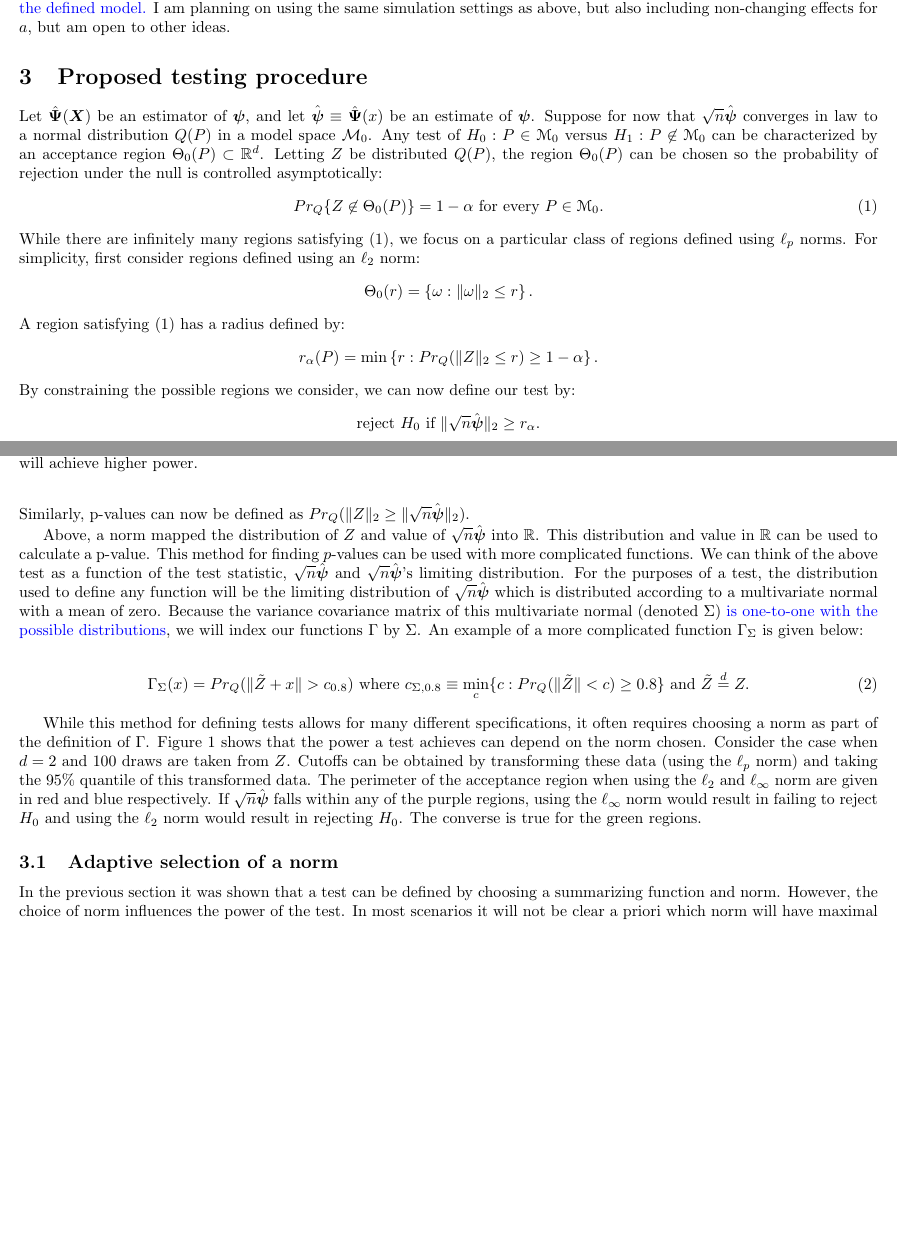
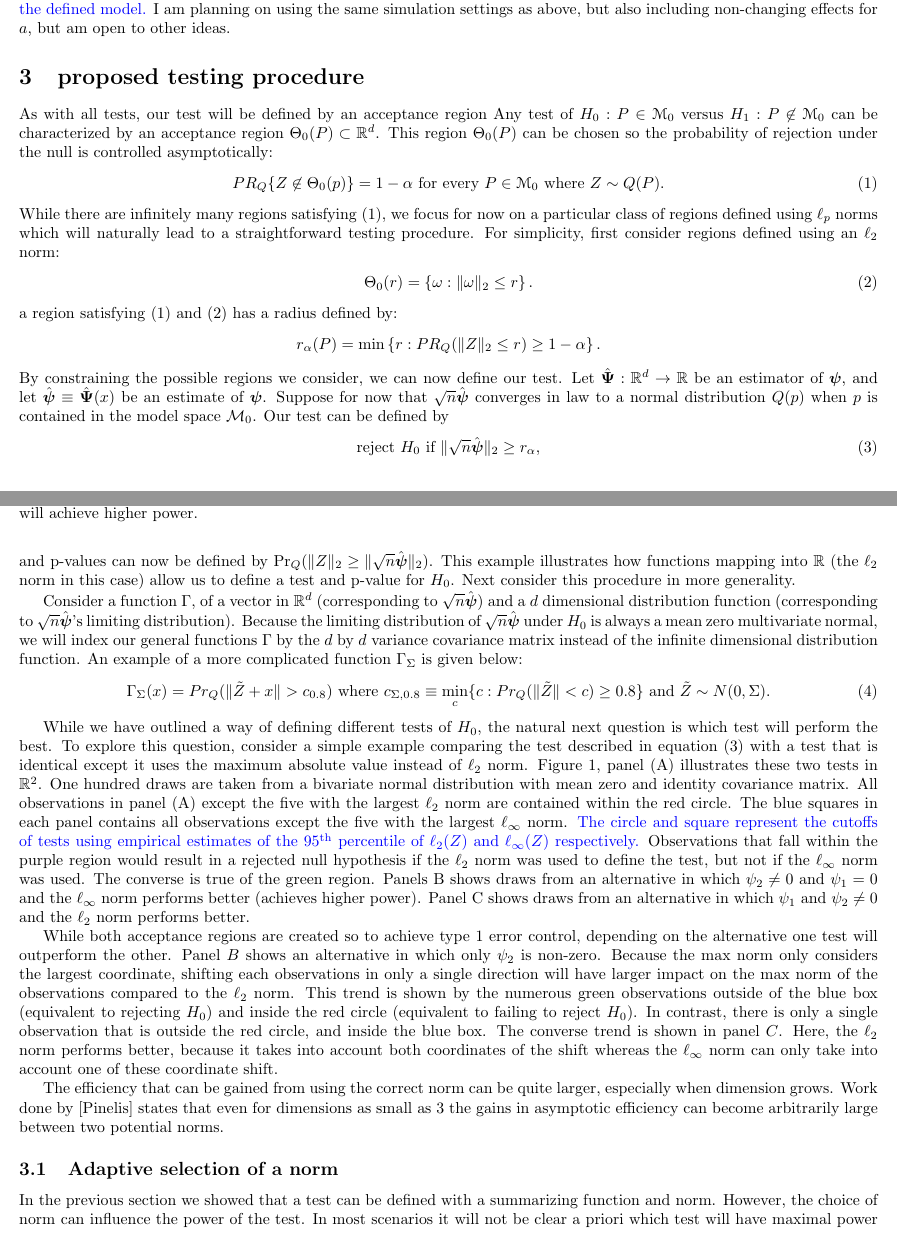
Before and after one commit to Shmelder/Project-1, a LaTeX document (article_draft.tex): two parts of pages 2 and 3 of 11 before the commit and two parts of pages 2 and 3 of 12 after it, joined at a grey line, cut so that both start at the same text, the shorter picture padded with empty space. Compiled offline with pdfLaTeX.

Commit message:
Changes before moving sigma to estimator

```diff
--- a/article_draft.tex
+++ b/article_draft.tex
@@ -96,32 +96,45 @@ The parameter of interest is $\beta_3^*$
 % \subsection{\sh{Something else possibly Tim's parameter (has something to do with survival)}}
 % In this setting, the outcome is \sh{some measure of health}, and the covariates correspond to genetic measurements $W_{ij}$ that take value one for \sh{genes or snips which dont match the reference genome} and zero for those that do match. It is of interest if the measured outcome is associated with these genetic measurements.
 
-\section{Proposed testing procedure}
+\section{proposed testing procedure}
 \label{sec:prop_test_proc}
-Let $\hat{\boldsymbol{\Psi}}(\boldsymbol{\rvo})$ be an estimator of $\boldsymbol{\psi}$, and let $\hat{\boldsymbol{\psi}} \equiv \hat{\boldsymbol{\Psi}}(x)$ be an estimate of $\boldsymbol{\psi}$. Suppose for now that $\sqrt{n}\hat{\boldsymbol{\psi}}$ converges in law to a normal distribution $\distv(P)$ in a model space $\mathcal{M}_0$.  Any test of $H_0 : \disto \in \mathscr{M}_0$ versus $H_1 : \disto \not\in \mathscr{M}_0$ can be characterized by an acceptance region $\Theta_0(\disto) \subset \mathbb{R}^d$. Letting $\rvv$ be distributed $\distv(\disto)$, the region $\Theta_0(\disto)$ can be chosen so the probability of rejection under the null is controlled asymptotically:
+% We want to define a test
+% All tests in high dimensions can be defined using acceptance / rejection regions.
+% First we consider a simple example.
+As with all tests, our test will be defined by an acceptance region
+Any test of $H_0 : \disto \in \mathscr{M}_0$ versus $H_1 : \disto \not\in \mathscr{M}_0$ can be characterized by an acceptance region $\Theta_0(\disto) \subset \mathbb{R}^d$. This region $\Theta_0(\disto)$ can be chosen so the probability of rejection under the null is controlled asymptotically:
 \begin{align}
-  Pr_{\distv}\{\rvv \not \in \Theta_0(P)\} = 1 - \alpha \text{ for every } P \in \mathscr{M}_0.\label{eqn:alpha_rej}
+  PR_{\distv}\{\rvv \not \in \Theta_0(p)\} = 1 - \alpha \text{ for every } P \in \mathscr{M}_0 \text{ where } \rvv \sim \distv(\disto).\label{eqn:alpha_rej}
 \end{align}
-While there are infinitely many regions satisfying \eqref{eqn:alpha_rej},  we focus on a particular class of regions defined using $\ell_p$ norms. For simplicity, first consider regions defined using an $\ell_2$ norm:
+While there are infinitely many regions satisfying \eqref{eqn:alpha_rej},  we focus for now on a particular class of regions defined using $\ell_p$ norms which will naturally lead to a straightforward testing procedure. For simplicity, first consider regions defined using an $\ell_2$ norm:
+\begin{align}
+	\Theta_0(r) = \left\{\omega : \|\omega\|_2 \leq r\right\}. \label{eqn:region}
+\end{align}
+a region satisfying \eqref{eqn:alpha_rej} and \eqref{eqn:region} has a radius defined by:
+% \textcolor{blue}{be consistent on indexing ``$pr$'' -- if you're going to write as $pr_{q(p)}$, do this throughout!}
 \begin{align*}
-	\Theta_0(r) = \left\{\omega : \|\omega\|_2 \leq r\right\}.
+	r_\alpha(\disto) = \min\left\{r : PR_{\distv}(\|\rvv\|_2 \leq r) \geq 1 - \alpha \right\}.
 \end{align*}
-A region satisfying \eqref{eqn:alpha_rej} has a radius defined by:
-% \textcolor{blue}{be consistent on indexing ``$Pr$'' -- if you're going to write as $Pr_{Q(P)}$, do this throughout!}
-\begin{align*}
-	r_\alpha(\disto) = \min\left\{r : Pr_{\distv}(\|\rvv\|_2 \leq r) \geq 1 - \alpha \right\}.
-\end{align*}
-By constraining the possible regions we consider, we can now define our test by:
-\begin{align*}
-	\text{reject } H_0 \text{ if } \|\sqrt{n} \hat{\boldsymbol{\psi}}\|_2 \geq r_\alpha.
-\end{align*}
-Similarly, p-values can now be defined as $Pr_Q(\|\rvv\|_2 \geq \|\sqrt{n} \hat{\boldsymbol{\psi}}\|_2)$.
-%The quantity could also be used for a test, and since we know $Pr_Q(\|\rvv\|_2 \geq \|\sqrt{n} \hat{\boldsymbol{\Psi}}(\rvo)\|_2)$ will be uniformly distributed on $(0, 1)$ asymptotically under the null, we can reject $H_0$ whenever this value is less than $\alpha$.
-% As an example, a test is defined by a norm $p$ and level $\alpha$ which define the cutoff value;
-% \begin{align*}
-% 	c_{p, \alpha} = \min\left\{c : \frac{1}{B}\sum_{b = 1}^B I\left\{\|\boldsymbol{Z}_b\|_p \leq c\right\} \leq \alpha\right\},
-% \end{align*}
-% where $Z_1, \dots, Z_B$ are draws from $Q$. Reject the null if $\|\sqrt{n}\hat{\boldsymbol{\psi}}\|_p > c_{p, \alpha}$.
+By constraining the possible regions we consider, we can now define our test.  Let $\hat{\boldsymbol{\Psi}} : \mathbb{R}^d \to \mathbb{R}$ be an estimator of $\boldsymbol{\psi}$, and let $\Hat{\boldsymbol{\psi}} \equiv \hat{\boldsymbol{\Psi}}(x)$ be an estimate of $\boldsymbol{\psi}$. Suppose for now that $\sqrt{n}\hat{\boldsymbol{\psi}}$ converges in law to a normal distribution $\distv(p)$ when $p$ is contained in the model space  $\mathcal{M}_0$.  Our test can be defined by
+\begin{align}
+\label{eqn:simp_test}
+	\text{reject } H_0 \text{ if } \|\sqrt{n} \hat{\boldsymbol{\psi}}\|_2 \geq r_\alpha,
+\end{align} and
+ p-values can now be defined by $\text{Pr}_\distv(\|\rvv\|_2 \geq \|\sqrt{n} \hat{\boldsymbol{\psi}}\|_2)$. This example illustrates how functions mapping into $\mathbb{R}$ (the $\ell_2$ norm in this case) allow us to define a test and p-value for $H_0$. Next consider this procedure in more generality.
+
+% \subsection{\textcolor{blue}{Creating a rejection region using a function}}
+Consider a function $\Gamma$, of a vector in $\mathbb{R}^d$ (corresponding to $\sqrt{n}\hat{\boldsymbol{\psi}}$) and a $d$ dimensional distribution function (corresponding to $\sqrt{n}\hat{\boldsymbol{\psi}}$'s limiting distribution). %For the example of the $\ell_2$ norm, the p-value calculation was a function of the limiting distribution $Z$ and the test statistic $\sqrt{n}\hat{\boldsymbol{\psi}}$
+Because the limiting distribution of $\sqrt{n}\hat{\boldsymbol{\psi}}$ under $H_0$ is always a mean zero multivariate normal, we will index our general functions $\Gamma$ by the $d$ by $d$ variance covariance matrix instead of the infinite dimensional distribution function.
+%   Under $H_0$, the limiting distribution of $\sqrt{n}\hat{\boldsymbol{\psi}}$ will be a mean zero multivariate normal distribution.
+An example of a more complicated function $\Gamma_\vmat$ is given below:
+% any test defined using an acceptance region can also be carried out using a function, say $\Gamma_\distv(x)$ that maps from a value and distribution in $\mathbb{R}^d$.  Trivially, this function could be defined as: $\Gamma_{\distv(\disto)}(x) = I\{x \in \Theta_0(\disto)\}$.  However, in other cases, (for example the $\ell_2$ ball), this function can be more intuitive and can change depending on the norm.
+% In the previous example, $\Gamma_\distv(x) = Pr_\distv\left(\|\rvv\| \geq \|x\| \right)$.  For this definition of $\Gamma$, we knew the distribution of $\Gamma_\distv(\rvv)$ is uniformly distributed on $(0, 1)$.  However, for other $\Gamma$, this may not be the case. Consider
+\begin{align}
+	\Gamma_\vmat(x) &= Pr_\distv(\|\tilde\rvv + x\| > c_{0.8})  \text{ where }  c_{\vmat, 0.8} \equiv \min_{c}\{c : Pr_\distv(\|\tilde\rvv\| < c) \geq 0.8 \} \text{ and } \tilde\rvv \sim N(0, \Sigma). \label{gamma:pow}
+\end{align}
+
+% \textcolor{blue}{I don't understand the end of this sentence}.
+% While the the above test has nice properties (type one error control, consistency), it is not clear how this test will perform compared to other tests with similar properties.
 
 \begin{figure}
 	\centering
@@ -130,19 +143,16 @@ Similarly, p-values can now be defined as $Pr_Q(\|\rvv\|_2 \geq \|\sqrt{n} \hat{
 	\label{fig:figure1}
 \end{figure}
 
-% \subsection{\textcolor{blue}{Creating a rejection region using a function}}
-Above, a norm mapped the distribution of $\rvv$ and value  of $\sqrt{n}\hat{\boldsymbol{\psi}}$ into $\mathbb{R}$.  This distribution and value in $\mathbb{R}$ can be used to  calculate a p-value.
-% \textcolor{blue}{I don't understand the end of this sentence}.
-This method for finding $p$-values can be used with more complicated functions. We can think of the above test as a function of the test statistic, $\sqrt{n}\hat{\boldsymbol{\psi}}$ and $\sqrt{n}\hat{\boldsymbol{\psi}}$'s limiting distribution.  For the purposes of a test, the distribution used to define any function will be the limiting distribution of $\sqrt{n}\hat{\boldsymbol{\psi}}$ which is distributed according to a multivariate normal with a mean of zero. Because the variance covariance matrix of this multivariate normal (denoted $\Sigma$) \textcolor{blue}{is one-to-one with the possible distributions}, we will index our functions $\Gamma$ by $\Sigma$.
+While we have outlined a way of defining different tests of $H_0$, the natural next question is which test will perform the best.  To explore this question, consider a simple example comparing the test described in equation \eqref{eqn:simp_test} with a test that is identical except it uses the maximum absolute value instead of $\ell_2$ norm.  Figure \ref{fig:figure1}, panel (A) illustrates these two tests in $\mathbb{R}^2$. One hundred draws are taken from a bivariate normal distribution with mean zero and identity covariance matrix. All observations in panel (A) except the five with the largest $\ell_2$ norm are contained within the red circle. The blue squares in each panel contains all observations except the five with the largest $\ell_\infty$ norm.
+\textcolor{blue}{The circle and square represent the cutoffs of tests using empirical estimates of the $95^{\text{th}}$ percentile of $\ell_2(Z)$ and $\ell_\infty(Z)$ respectively.}
+Observations that fall within the purple region would result in a rejected null hypothesis if the $\ell_2$ norm was used to define the test, but not if the $\ell_\infty$ norm was used. The converse is true of the green region. Panels B shows draws from an alternative in which $\psi_2 \ne 0$ and $\psi_1 = 0$ and the $\ell_\infty$ norm performs better (achieves higher power). Panel C shows draws from an alternative in which $\psi_1$ and $\psi_2 \neq 0$ and the $\ell_2$ norm performs better.
+
+While both acceptance regions are created so to achieve type $1$ error control, depending on the alternative one test will outperform the other. Panel $B$ shows an alternative in which only $\psi_2$ is non-zero.  Because the max norm only considers the largest coordinate, shifting each observations in only a single direction will have larger impact on the max norm of the observations compared to the $\ell_2$ norm.  This trend is shown by the numerous green observations outside of the blue box (equivalent to rejecting $H_0$) and inside the red circle (equivalent to failing to reject $H_0$). In contrast, there is only a single observation that is outside the red circle, and inside the blue box. The converse trend is shown in panel $C$. Here, the $\ell_2$ norm performs better, because it takes into account both coordinates of the shift whereas the $\ell_\infty$ norm can only take into account one of these coordinate shift.
+
+The efficiency that can be gained from using the correct norm can be quite larger, especially when dimension grows.  Work done by \citep{pinelis_schur2-concavity_2014} states that even for dimensions as small as $3$ the gains in asymptotic efficiency can become arbitrarily large between two potential norms.
+
 % For every distribution $\distv$ with support contained in $\mathbb{R}^d$, let $\Gamma_{\distv}$ be a function mapping from  $\mathbb{R}^d$ to $\mathbb{R}$. The distribution of $\Gamma_\distv(\rvv)$ (where $\rvv \sim \distv$) can be compared to $\Gamma_\distv(\sqrt{n}\hat{\boldsymbol{\psi}})$ to obtain p-values and define a test.
 % \textcolor{blue}{I see $\Gamma_{\distv}$ being an $\mathbb{R}^d$ to $\mathbb{R}$ function. I don't see $\Gamma_Q(x)$ being a function? I also don't understand how this maps ``from a ... distribution'' to anywhere? Do you mean: ``For any distribution $Q$ with support contained in $\mathbb{R}^d$, let $\Gamma_Q$ be a function mapping from $\mathbb{R}^d$ to $\mathbb{R}$''?}
-An example of a more complicated function $\Gamma_\vmat$ is given below:
-% any test defined using an acceptance region can also be carried out using a function, say $\Gamma_\distv(x)$ that maps from a value and distribution in $\mathbb{R}^d$.  Trivially, this function could be defined as: $\Gamma_{\distv(\disto)}(x) = I\{x \in \Theta_0(\disto)\}$.  However, in other cases, (for example the $\ell_2$ ball), this function can be more intuitive and can change depending on the norm.
-% In the previous example, $\Gamma_\distv(x) = Pr_\distv\left(\|\rvv\| \geq \|x\| \right)$.  For this definition of $\Gamma$, we knew the distribution of $\Gamma_\distv(\rvv)$ is uniformly distributed on $(0, 1)$.  However, for other $\Gamma$, this may not be the case. Consider
-
-\begin{align}
-	\Gamma_\vmat(x) &= Pr_\distv(\|\tilde\rvv + x\| > c_{0.8})  \text{ where }  c_{\vmat, 0.8} \equiv \min_{c}\{c : Pr_\distv(\|\tilde\rvv\| < c) \geq 0.8 \} \text{ and } \tilde\rvv \overset{d}{=} \rvv. \label{gamma:pow}
-\end{align}
 % \textcolor{blue}{What is $\tilde\rvv \overset{d}{=} \rvv$ telling us? Don't we already know that the probabilities over both of these quantities are indexed by $Q$? Also, why use different notation at all? Why not just $\rvv^*$ for both? Here because $c_{0.8}$ is not random so this is distinction does not need to be made.}
 % In this scenario, the test can be carried out by comparing our test statistic, $\Gamma_\vmat(\sqrt{n}\hat{\boldsymbol{\psi}}, \|\cdot\|)$ to $\Gamma_\vmat(\rvv, \|\cdot\|).$
 
@@ -150,10 +160,8 @@ An example of a more complicated function $\Gamma_\vmat$ is given below:
 
 % However, we could consider other test statistics.  One example would be the estimated power of an observation is from the $80\%$ quantile of the limiting distribution under the null.  Here, while smaller values indicate more evidence against the null, the distribution of this test statistic is not as straightforward.  While more difficult, the distribution of this test statistic can be be estimated using a bootstrap.  We can take a single observation from our estimated limiting distribution of $\sqrt{n}\hat{\psi}$ and then find its multiplicative distance from the $80\%$ quantile under the $\ell_2$ norm.  This can be done many times to create a limiting distribution of our test statistic.  A p-value can then be obtained by comparing the test statistic to the bootstrapped test statistics.
 
-While this method for defining tests allows for many different specifications, it often requires choosing a norm as part of the definition of $\Gamma$.  Figure \ref{fig:figure1} shows that the power a test achieves can depend on the norm chosen.  Consider the case when $d = 2$ and $100$ draws are taken from $Z$.  Cutoffs can be obtained by transforming these data (using the $\ell_p$ norm) and taking the 95\% quantile of this transformed data. The perimeter of the acceptance region when using the $\ell_2$ and $\ell_{\infty}$ norm are given in red and blue respectively. If $\sqrt{n}\hat{\boldsymbol{\psi}}$ falls within any of the purple regions, using the $\ell_\infty$ norm would result in failing to reject $H_0$ and using the $\ell_2$ norm would result in rejecting $H_0$.  The converse is true for the green regions.
-
 \subsection{Adaptive selection of a norm}
-In the previous section it was shown that a test can be defined by choosing a summarizing function and norm. However, the choice of norm influences the power of the test. In most scenarios it will not be clear a priori which norm will have maximal power for the true alternative. The procedure proposed in this section adaptively selects a norm and it will be shown that this procedure achieves greater power than a test with a fixed norm, while maintaining type 1 error control.
+In the previous section we showed that a test can be defined with a summarizing function and norm. However, the choice of norm can influence the power of the test. In most scenarios it will not be clear a priori which test will have maximal power for the true alternative. The procedure proposed in this section adaptively selects a norm and it will be shown that this procedure achieves greater power than a test with a fixed norm, while maintaining type 1 error control.
 
 To achieve this, first define $\Gamma_{1, \vmat}(x), \dots, \Gamma_{p, \vmat}(x)$ as collection of functions in which the functions only differ by the norm used in their definition. Next, define
 % by defining a $\Gamma$ to those defined earlier, except the optimal norm is selected, and the corresponding summary value of $\Gamma$ with the optimal norm is returned.  For example, if we had $p$ different norms, $\norm_1, \dots, \norm_p$ and some summary function $\Gamma_\vmat(x, \|\cdot\|)$, we would define the adaptive version of $\Gamma$ as
```
Also changed, not shown: paper_bib.bib (+18 -0 lines), article_draft.bbl (deleted), article_draft.pdf, lots_cor.jpg (deleted), article_draft.tex (27 more changed lines), 6 other files.
